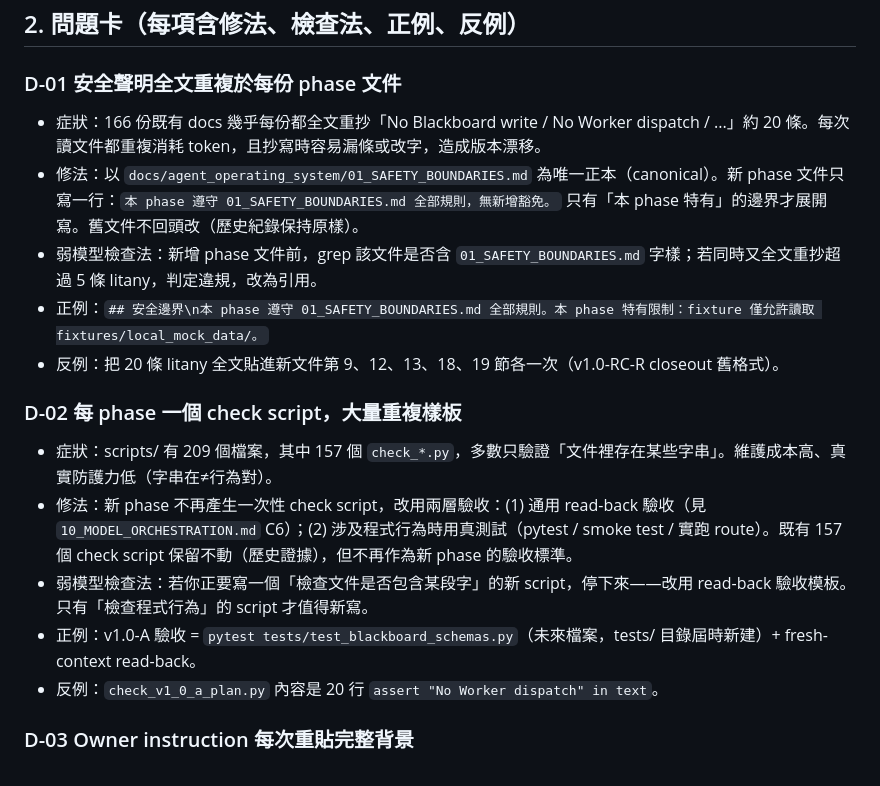
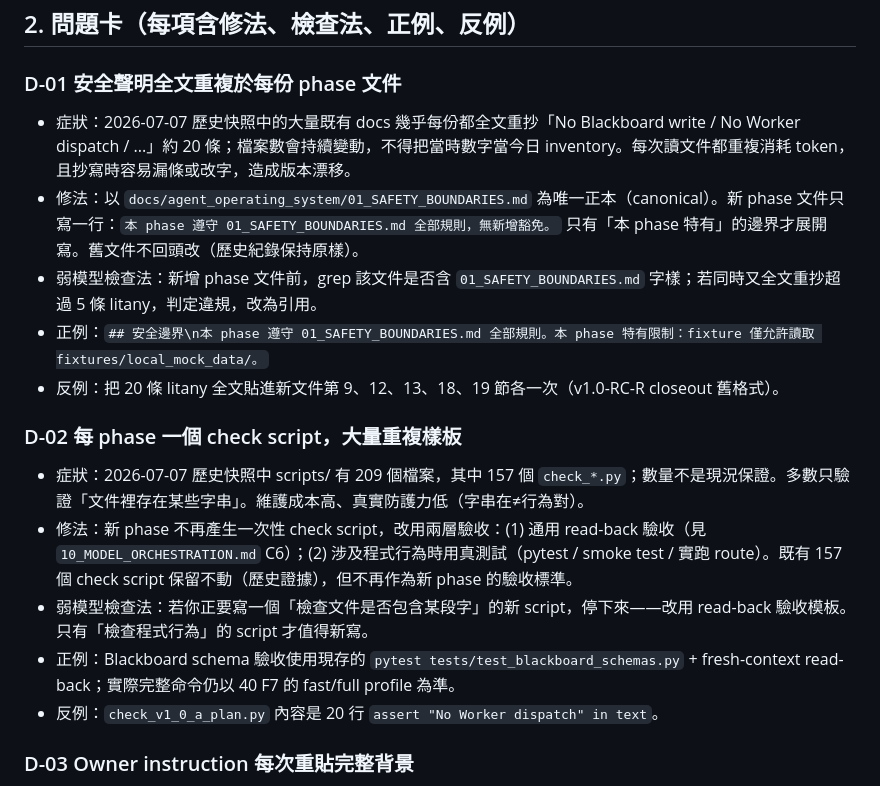
Before and after one commit to pikainjapan0003/hermes-openclaw-adapter, a Markdown page: docs/agent_operating_system/00_QUICK_DIAGNOSIS.md, the part around one of its changes. GitHub-like rendering.

```diff
--- a/docs/agent_operating_system/00_QUICK_DIAGNOSIS.md
+++ b/docs/agent_operating_system/00_QUICK_DIAGNOSIS.md
@@ -64,7 +64,7 @@
 
 ### D-01 安全聲明全文重複於每份 phase 文件
 
-- 症狀：166 份既有 docs 幾乎每份都全文重抄「No Blackboard write / No Worker dispatch / ...」約 20 條。每次讀文件都重複消耗 token，且抄寫時容易漏條或改字，造成版本漂移。
+- 症狀：2026-07-07 歷史快照中的大量既有 docs 幾乎每份都全文重抄「No Blackboard write / No Worker dispatch / ...」約 20 條；檔案數會持續變動，不得把當時數字當今日 inventory。每次讀文件都重複消耗 token，且抄寫時容易漏條或改字，造成版本漂移。
 - 修法：以 `docs/agent_operating_system/01_SAFETY_BOUNDARIES.md` 為唯一正本（canonical）。新 phase 文件只寫一行：`本 phase 遵守 01_SAFETY_BOUNDARIES.md 全部規則，無新增豁免。` 只有「本 phase 特有」的邊界才展開寫。舊文件不回頭改（歷史紀錄保持原樣）。
 - 弱模型檢查法：新增 phase 文件前，grep 該文件是否含 `01_SAFETY_BOUNDARIES.md` 字樣；若同時又全文重抄超過 5 條 litany，判定違規，改為引用。
 - 正例：`## 安全邊界\n本 phase 遵守 01_SAFETY_BOUNDARIES.md 全部規則。本 phase 特有限制：fixture 僅允許讀取 fixtures/local_mock_data/。`
@@ -72,10 +72,10 @@
 
 ### D-02 每 phase 一個 check script，大量重複樣板
 
-- 症狀：scripts/ 有 209 個檔案，其中 157 個 `check_*.py`，多數只驗證「文件裡存在某些字串」。維護成本高、真實防護力低（字串在≠行為對）。
+- 症狀：2026-07-07 歷史快照中 scripts/ 有 209 個檔案，其中 157 個 `check_*.py`；數量不是現況保證。多數只驗證「文件裡存在某些字串」。維護成本高、真實防護力低（字串在≠行為對）。
 - 修法：新 phase 不再產生一次性 check script，改用兩層驗收：(1) 通用 read-back 驗收（見 `10_MODEL_ORCHESTRATION.md` C6）；(2) 涉及程式行為時用真測試（pytest / smoke test / 實跑 route）。既有 157 個 check script 保留不動（歷史證據），但不再作為新 phase 的驗收標準。
 - 弱模型檢查法：若你正要寫一個「檢查文件是否包含某段字」的新 script，停下來——改用 read-back 驗收模板。只有「檢查程式行為」的 script 才值得新寫。
-- 正例：v1.0-A 驗收 = `pytest tests/test_blackboard_schemas.py`（未來檔案，tests/ 目錄屆時新建）+ fresh-context read-back。
+- 正例：Blackboard schema 驗收使用現存的 `pytest tests/test_blackboard_schemas.py` + fresh-context read-back；實際完整命令仍以 40 F7 的 fast/full profile 為準。
 - 反例：`check_v1_0_a_plan.py` 內容是 20 行 `assert "No Worker dispatch" in text`。
 
 ### D-03 Owner instruction 每次重貼完整背景
```
Also changed, not shown: other parts of docs/agent_operating_system/00_QUICK_DIAGNOSIS.md (+9 -9 lines), 1 other file.
